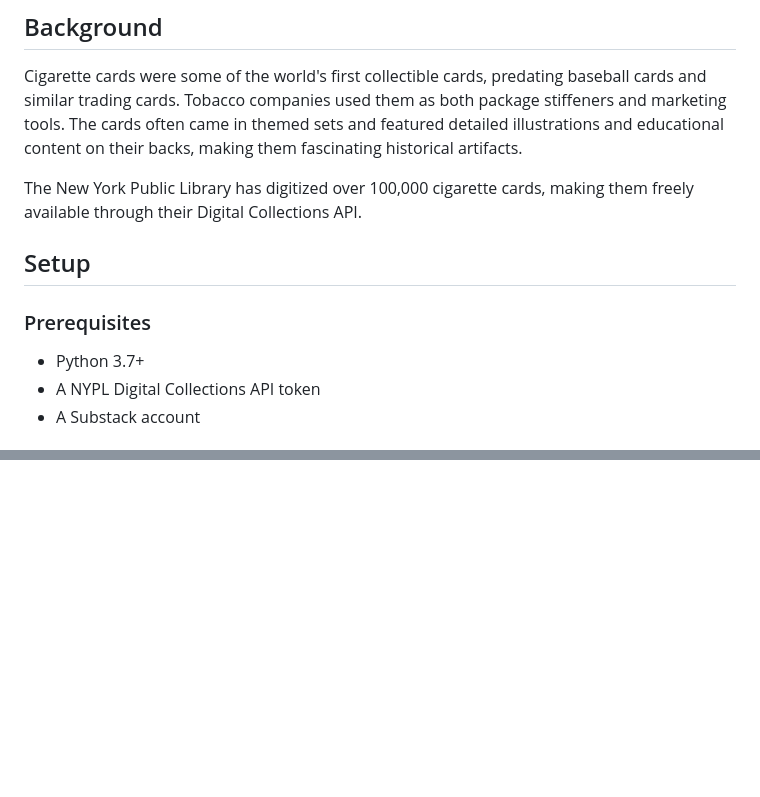
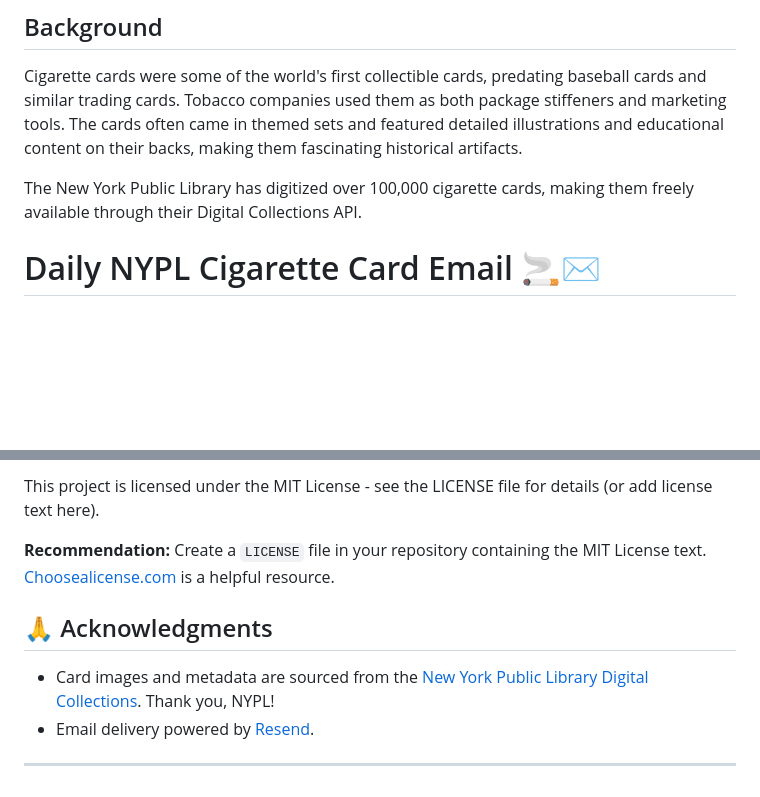
Before and after one commit to amn41/cigarette-cards, a Markdown page: README.md, 2 parts joined by grey strips. Rendered like a GitHub page; blank space fills up the shorter version.

```diff
--- a/README.md
+++ b/README.md
@@ -8,10 +8,6 @@ Cigarette cards were some of the world's first collectible cards, predating base
 
 The New York Public Library has digitized over 100,000 cigarette cards, making them freely available through their Digital Collections API.
 
-## Setup
 
-### Prerequisites
-- Python 3.7+
-- A NYPL Digital Collections API token
-- A Substack account
+# Daily NYPL Cigarette Card Email 🚬✉️
 
@@ -108,0 +141,10 @@ For questions or issues:
+This project is licensed under the MIT License - see the LICENSE file for details (or add license text here).
+
+**Recommendation:** Create a `LICENSE` file in your repository containing the MIT License text. [Choosealicense.com](https://choosealicense.com/licenses/mit/) is a helpful resource.
+
+## 🙏 Acknowledgments
+
+* Card images and metadata are sourced from the [New York Public Library Digital Collections](https://digitalcollections.nypl.org/). Thank you, NYPL!
+* Email delivery powered by [Resend](https://resend.com/).
+
+---
```
Also changed, not shown: other parts of README.md (+100 -64 lines).
